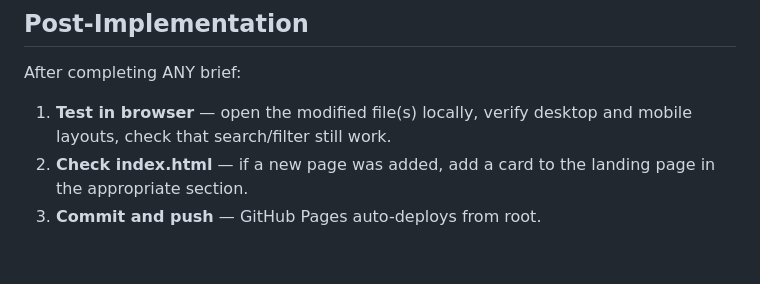
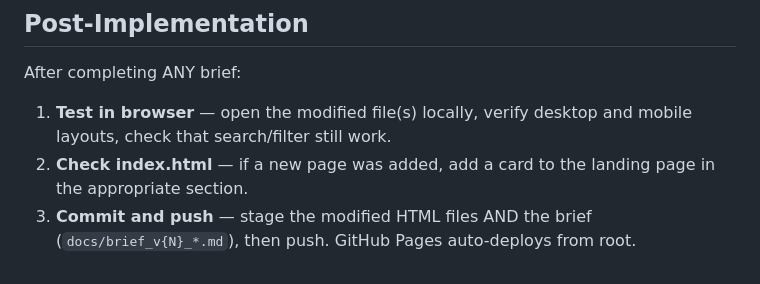
Before and after one commit to alcanomedina/deutsch, a Markdown page: CLAUDE.md, the part around the change. Drawn GitHub-style.

Commit message:
CLAUDE.md: always commit and push the brief file alongside HTML changes

```diff
--- a/CLAUDE.md
+++ b/CLAUDE.md
@@ -162,4 +162,5 @@ After completing ANY brief:
    desktop and mobile layouts, check that search/filter still work.
 2. **Check index.html** — if a new page was added, add a card to the
    landing page in the appropriate section.
-3. **Commit and push** — GitHub Pages auto-deploys from root.
+3. **Commit and push** — stage the modified HTML files AND the brief
+   (`docs/brief_v{N}_*.md`), then push. GitHub Pages auto-deploys from root.
```
